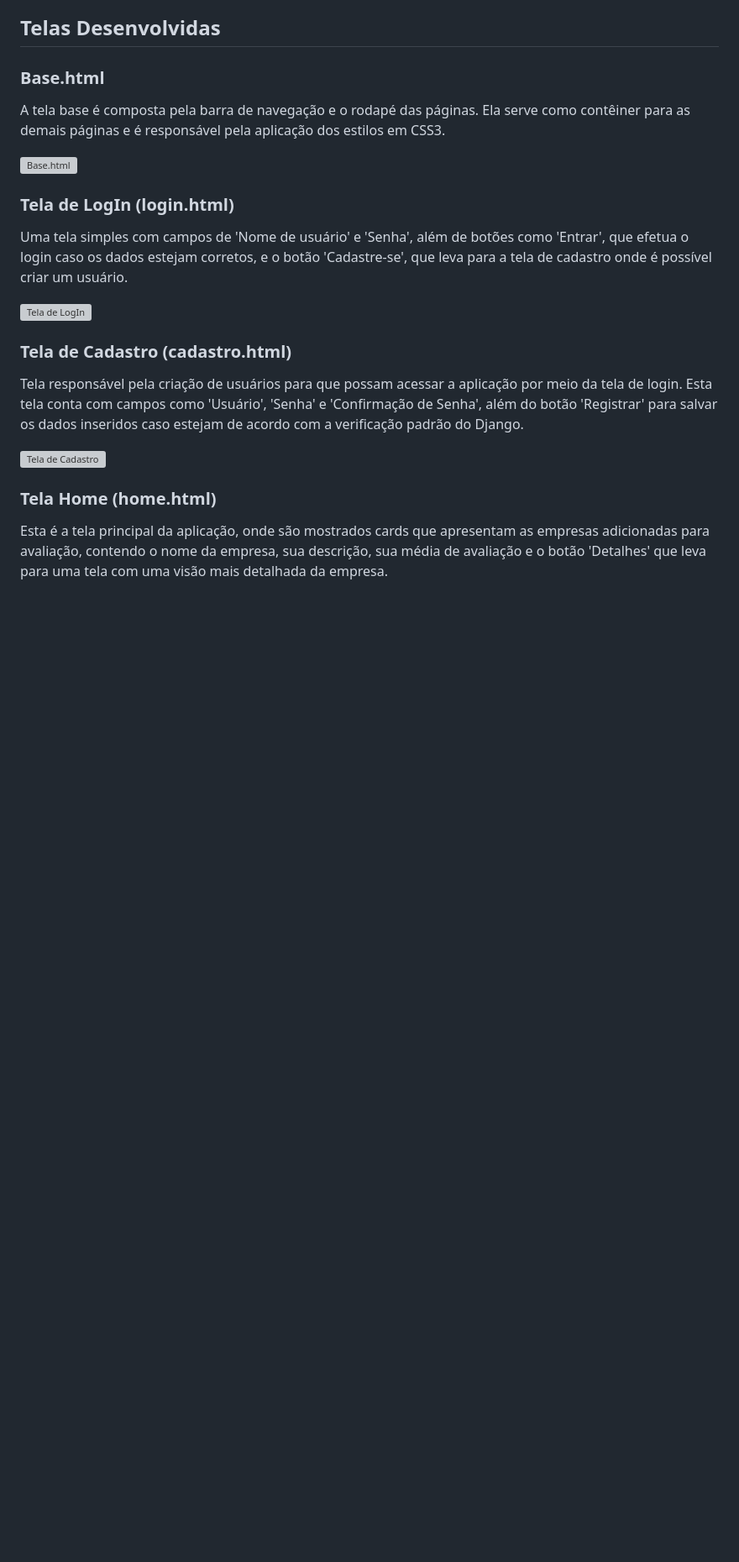
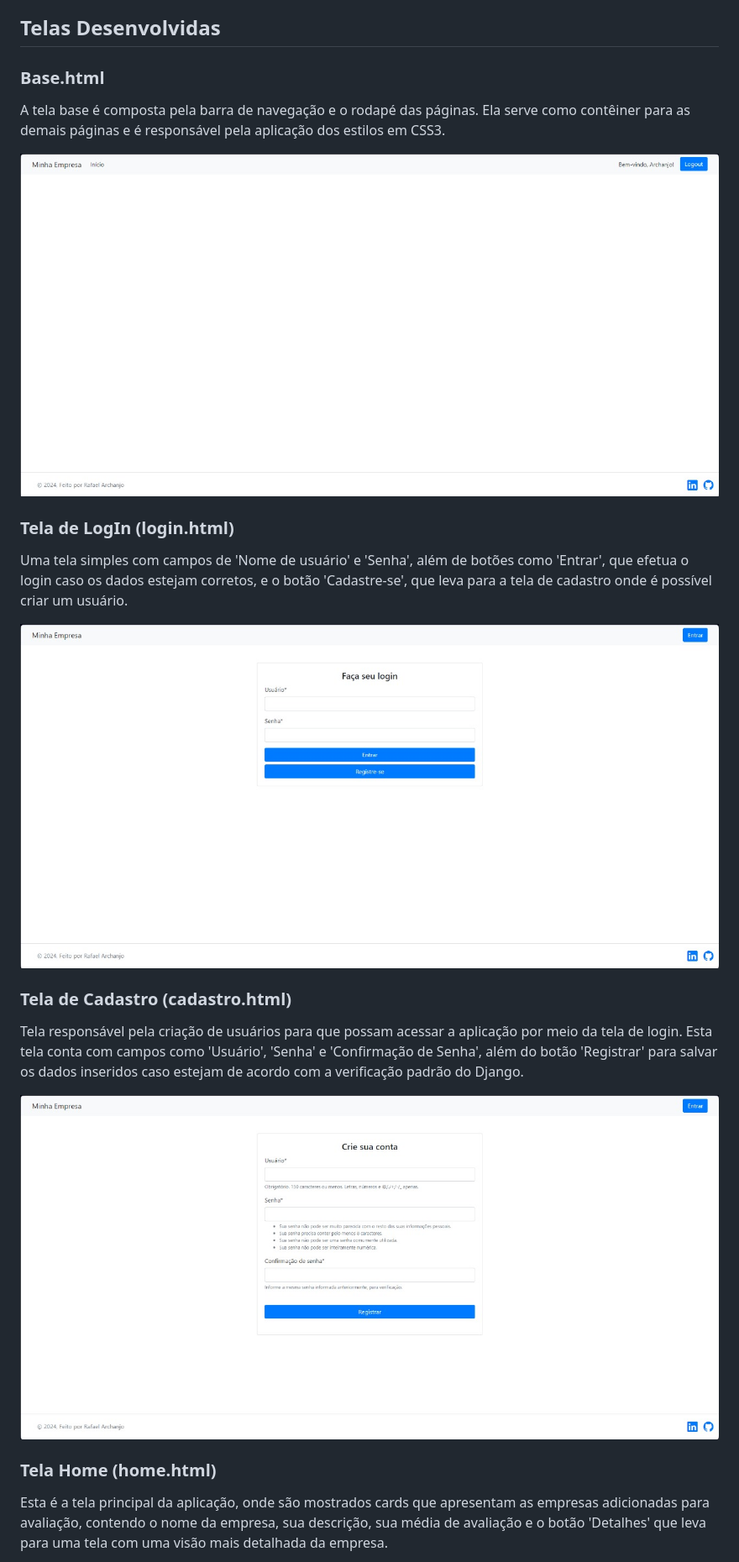
Before and after one commit to Rafael-Archanjo/DesafioTecnico_SeuClienteOculto, a Markdown page: README.md, the part around one of its changes. Shown at 84% size. GitHub-like rendering; blank space fills up the shorter version; grey boxes are pictures that could not be loaded.

Commit message:
Correção das fotos do readme

```diff
--- a/README.md
+++ b/README.md
@@ -28,17 +28,17 @@ O projeto deve conter as seguintes telas:
 ### Base.html
 A tela base é composta pela barra de navegação e o rodapé das páginas. Ela serve como contêiner para as demais páginas e é responsável pela aplicação dos estilos em CSS3.
 
-![Base.html](fotos_README/tela_base.jpg)
+![Base.html](./fotos_README/tela_Base.jpg)
 
 ### Tela de LogIn (login.html)
 Uma tela simples com campos de 'Nome de usuário' e 'Senha', além de botões como 'Entrar', que efetua o login caso os dados estejam corretos, e o botão 'Cadastre-se', que leva para a tela de cadastro onde é possível criar um usuário.
 
-![Tela de LogIn](fotos_README/tela_login.jpg)
+![Tela de LogIn](./fotos_README/tela_Login.jpg)
 
 ### Tela de Cadastro (cadastro.html)
 Tela responsável pela criação de usuários para que possam acessar a aplicação por meio da tela de login. Esta tela conta com campos como 'Usuário', 'Senha' e 'Confirmação de Senha', além do botão 'Registrar' para salvar os dados inseridos caso estejam de acordo com a verificação padrão do Django.
 
-![Tela de Cadastro](fotos_README/tela_cadastro.jpg)
+![Tela de Cadastro](./fotos_README/tela_Cadastro.jpg)
 
 ### Tela Home (home.html)
 Esta é a tela principal da aplicação, onde são mostrados cards que apresentam as empresas adicionadas para avaliação, contendo o nome da empresa, sua descrição, sua média de avaliação e o botão 'Detalhes' que leva para uma tela com uma visão mais detalhada da empresa.
```
Also changed, not shown: other parts of README.md (+2 -2 lines).
